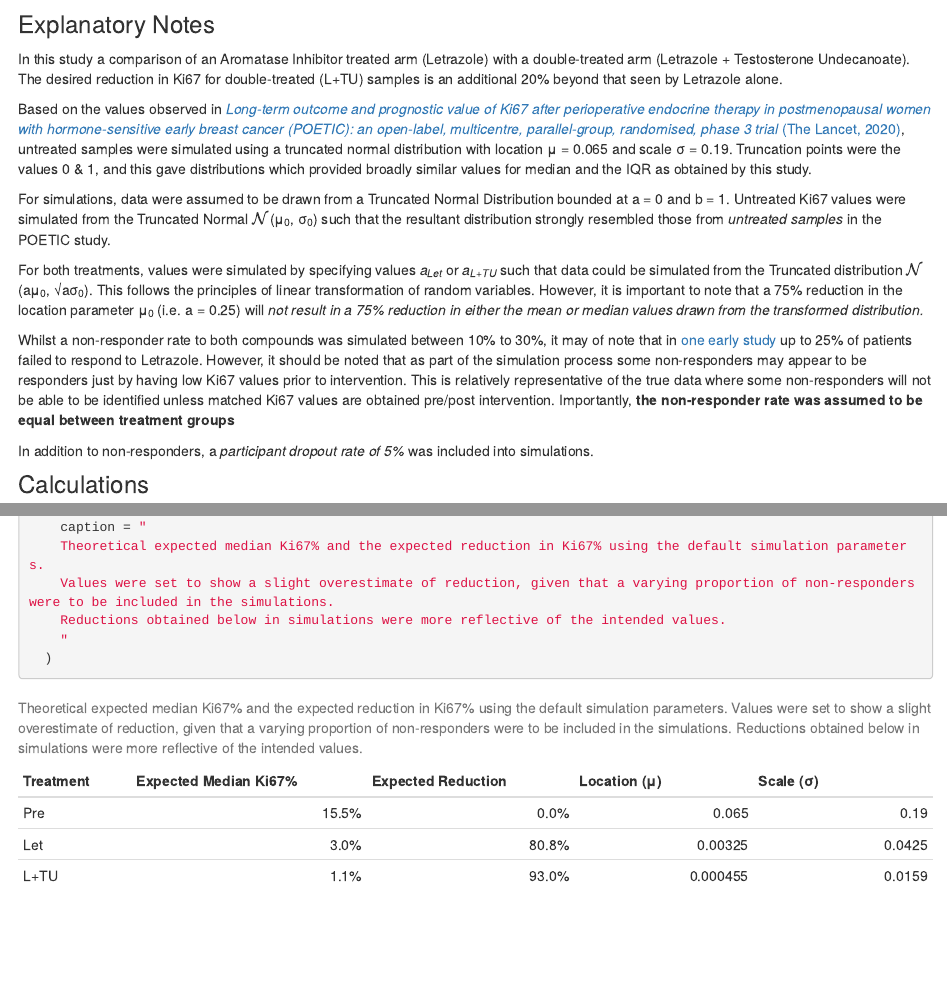
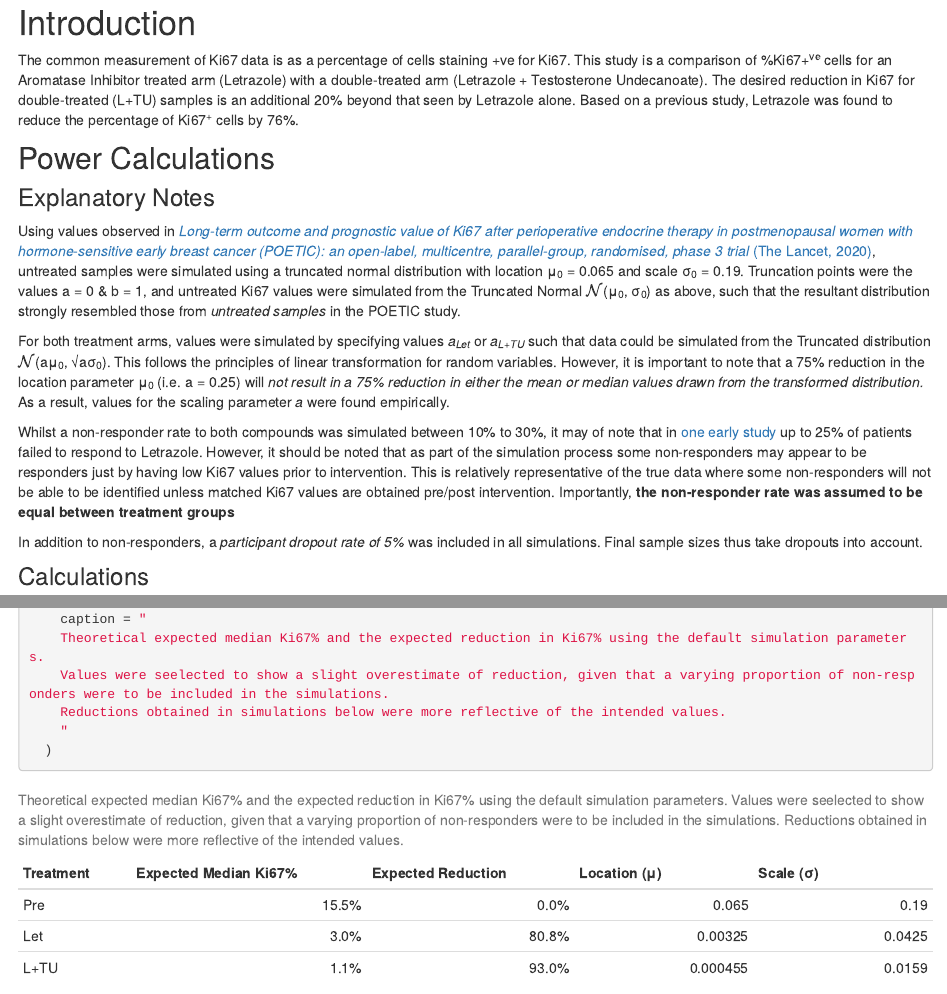
Before and after one commit to DRMCRL/power_calculations, an R Markdown document (analysis/20210616_TULip_Ki67.Rmd): the page in a window 1100 px wide, from 760 px down before the commit and from 650 px down after it, and a second part further down, joined at a grey line. Rendered offline with R 4.5, knitr and Pandoc, with nearby package versions; drawn as R Markdown's standard HTML page in place of the format the file asks for; some code elsewhere in the file could not run offline.

Commit message:
Minor text changes

````diff
--- a/analysis/20210616_TULip_Ki67.Rmd
+++ b/analysis/20210616_TULip_Ki67.Rmd
@@ -47,30 +47,29 @@ geom_mean <- function(x, ...){
 # Introduction
 
 The common measurement of Ki67 data is as a percentage of cells staining +ve for Ki67.
+This study is a comparison of %Ki67+^ve^ cells for an Aromatase Inhibitor treated arm (Letrazole) with a double-treated arm (Letrazole + Testosterone Undecanoate).
+The desired reduction in Ki67 for double-treated (L+TU) samples is an additional 20% beyond that seen by Letrazole alone.
+Based on a previous study, Letrazole was found to reduce the percentage of Ki67^+^ cells by 76%.
 
 ## Power Calculations
 
 ### Explanatory Notes
 
-In this study a comparison of an Aromatase Inhibitor treated arm (Letrazole) with a double-treated arm (Letrazole + Testosterone Undecanoate).
-The desired reduction in Ki67 for double-treated (L+TU) samples is an additional 20% beyond that seen by Letrazole alone.
+Using values observed in [*Long-term outcome and prognostic value of Ki67 after perioperative endocrine therapy in postmenopausal women with hormone-sensitive early breast cancer (POETIC): an open-label, multicentre, parallel-group, randomised, phase 3 trial* (The Lancet, 2020)](https://www.thelancet.com/journals/lanonc/article/PIIS1470-2045(20)30458-7/fulltext), untreated samples were simulated using a truncated normal distribution with location &mu;~0~ = 0.065 and scale &sigma;~0~ = 0.19.
+Truncation points were the values a = 0 & b = 1, and untreated Ki67 values were simulated from the Truncated Normal $\mathcal{N}$(&mu;~0~, &sigma;~0~) as above, such that the resultant distribution strongly resembled those from *untreated samples* in the POETIC study.
 
-Based on the values observed in [*Long-term outcome and prognostic value of Ki67 after perioperative endocrine therapy in postmenopausal women with hormone-sensitive early breast cancer (POETIC): an open-label, multicentre, parallel-group, randomised, phase 3 trial* (The Lancet, 2020)](https://www.thelancet.com/journals/lanonc/article/PIIS1470-2045(20)30458-7/fulltext), untreated samples were simulated using a truncated normal distribution with location &mu; = 0.065 and scale &sigma; = 0.19.
-Truncation points were the values 0 & 1, and this gave distributions which provided broadly similar values for median and the IQR as obtained by this study.
-
-For simulations, data were assumed to be drawn from a Truncated Normal Distribution bounded at a = 0 and b = 1.
-Untreated Ki67 values were simulated from the Truncated Normal $\mathcal{N}$(&mu;~0~, &sigma;~0~) such that the resultant distribution strongly resembled those from *untreated samples* in the POETIC study.
-
-For both treatments, values were simulated by specifying values *a~Let~* or *a~L+TU~* such that data could be simulated from the Truncated distribution $\mathcal{N}$(a&mu;~0~, &#8730;a&sigma;~0~).
-This follows the principles of linear transformation of random variables.
+For both treatment arms, values were simulated by specifying values *a~Let~* or *a~L+TU~* such that data could be simulated from the Truncated distribution $\mathcal{N}$(a&mu;~0~, &#8730;a&sigma;~0~).
+This follows the principles of linear transformation for random variables.
 However, it is important to note that a 75% reduction in the location parameter &mu;~0~ (i.e. a = 0.25) will *not result in a 75% reduction in either the mean or median values drawn from the transformed distribution.*
+As a result, values for the scaling parameter *a* were found empirically.
 
 Whilst a non-responder rate to both compounds was simulated between 10% to 30%, it may of note that in [one early study](https://cancerres.aacrjournals.org/content/63/19/6523.long) up to 25% of patients failed to respond to Letrazole.
 However, it should be noted that as part of the simulation process some non-responders may appear to be responders just by having low Ki67 values prior to intervention.
 This is relatively representative of the true data where some non-responders will not be able to be identified unless matched Ki67 values are obtained pre/post intervention.
 Importantly, **the non-responder rate was assumed to be equal between treatment groups**
 
-In addition to non-responders, a *participant dropout rate of 5%* was included into simulations.
+In addition to non-responders, a *participant dropout rate of 5%* was included in all simulations.
+Final sample sizes thus take dropouts into account.
 
 ### Calculations
 
@@ -145,8 +144,8 @@ expected %>%
     justify = "lrrrr",
     caption = "
     Theoretical expected median Ki67% and the expected reduction in Ki67% using the default simulation parameters.
-    Values were set to show a slight overestimate of reduction, given that a varying proportion of non-responders were to be included in the simulations.
-    Reductions obtained below in simulations were more reflective of the intended values.
+    Values were seelected to show a slight overestimate of reduction, given that a varying proportion of non-responders were to be included in the simulations.
+    Reductions obtained in simulations below were more reflective of the intended values.
     "
   )
 ```
````
